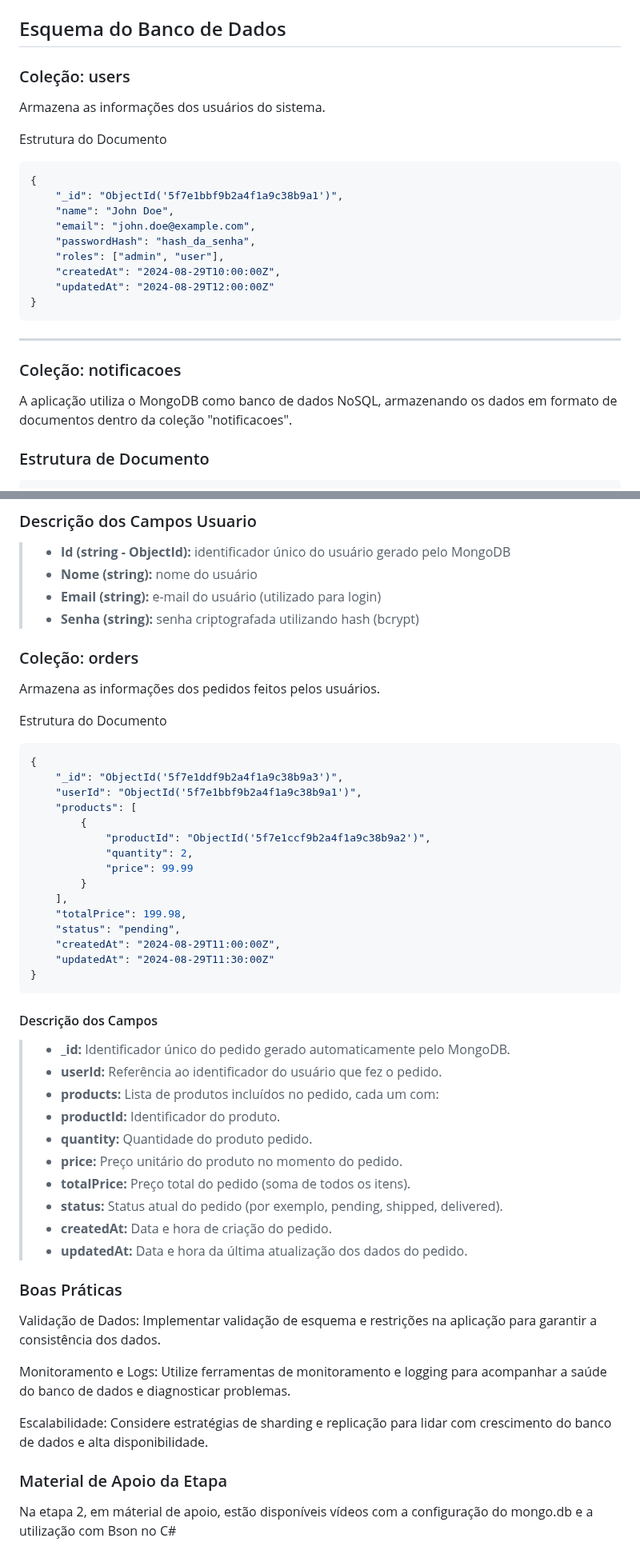
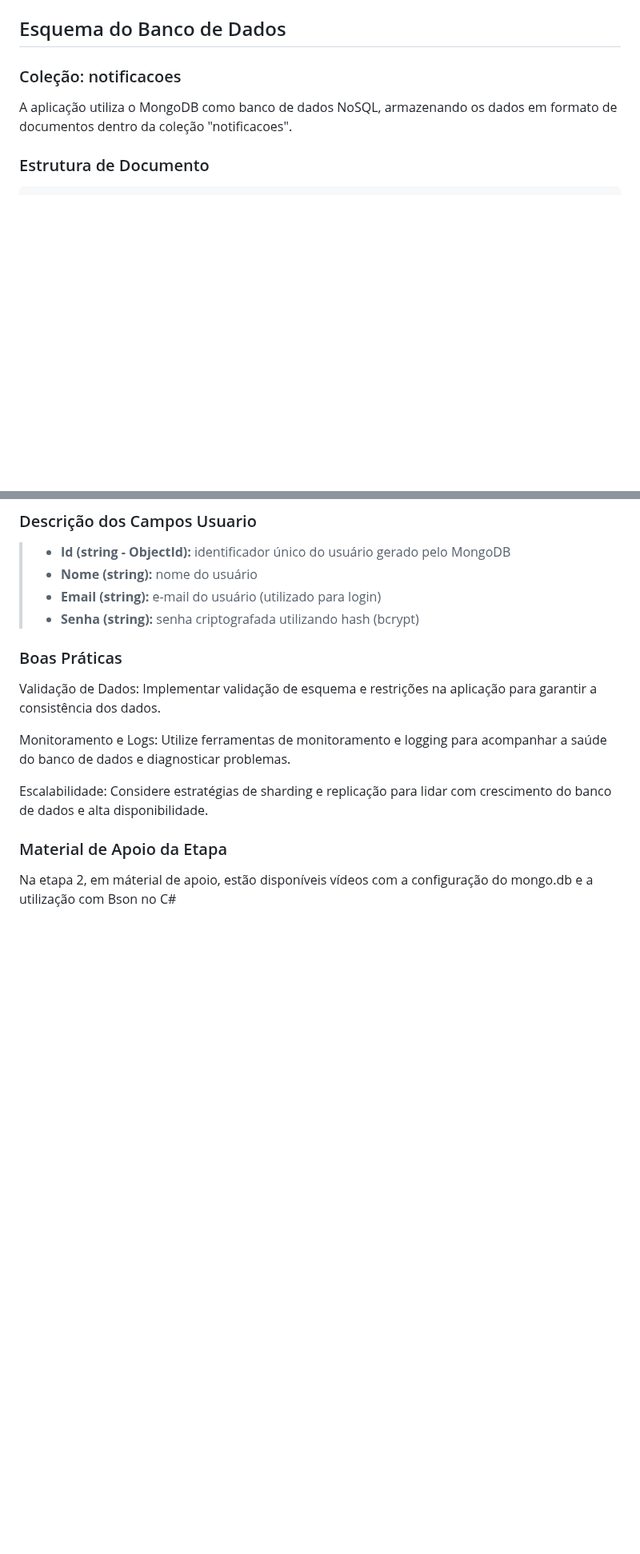
Before and after one commit to ICEI-PUC-Minas-PMV-ADS/pmv-ads-2026-1-e4-proj-infra-t3-paga-ai, a Markdown page: docs/05-Arquitetura da Solução.md, 2 parts joined by grey strips. Shown at 80% size. Rendered like a GitHub page; blank space fills up the shorter version.

````diff
--- a/docs/05-Arquitetura da Solução.md
+++ b/docs/05-Arquitetura da Solução.md
@@ -18,24 +18,6 @@ O diagrama de classes ilustra graficamente como será a estrutura do software, e
 Este documento descreve a estrutura e o esquema do banco de dados não relacional utilizado por nosso projeto, baseado em MongoDB. O MongoDB é um banco de dados NoSQL que armazena dados em documentos JSON (ou BSON, internamente), permitindo uma estrutura flexível e escalável para armazenar e consultar dados.
 <img width="1700" height="1150" alt="DIAGRAMA DE DOCUMENTOS" src="https://github.com/user-attachments/assets/535a291d-e91b-43e6-8f29-628764437c56" />
 ## Esquema do Banco de Dados
-### Coleção: users
-Armazena as informações dos usuários do sistema.
-
-Estrutura do Documento
-
-```Json
-{
-    "_id": "ObjectId('5f7e1bbf9b2a4f1a9c38b9a1')",
-    "name": "John Doe",
-    "email": "john.doe@example.com",
-    "passwordHash": "hash_da_senha",
-    "roles": ["admin", "user"],
-    "createdAt": "2024-08-29T10:00:00Z",
-    "updatedAt": "2024-08-29T12:00:00Z"
-}
-```
-
----
 
 ### Coleção: notificacoes
 
@@ -191,41 +173,6 @@ A aplicação utiliza o MongoDB como banco de dados NoSQL, armazenando os dados
 > - <strong>Senha (string):</strong> senha criptografada utilizando hash (bcrypt)
 
 
-### Coleção: orders
-Armazena as informações dos pedidos feitos pelos usuários.
-
-Estrutura do Documento
-
-```Json
-{
-    "_id": "ObjectId('5f7e1ddf9b2a4f1a9c38b9a3')",
-    "userId": "ObjectId('5f7e1bbf9b2a4f1a9c38b9a1')",
-    "products": [
-        {
-            "productId": "ObjectId('5f7e1ccf9b2a4f1a9c38b9a2')",
-            "quantity": 2,
-            "price": 99.99
-        }
-    ],
-    "totalPrice": 199.98,
-    "status": "pending",
-    "createdAt": "2024-08-29T11:00:00Z",
-    "updatedAt": "2024-08-29T11:30:00Z"
-}
-```
-
-#### Descrição dos Campos
-> - <strong>_id:</strong> Identificador único do pedido gerado automaticamente pelo MongoDB.
-> - <strong>userId:</strong> Referência ao identificador do usuário que fez o pedido.
-> - <strong>products:</strong> Lista de produtos incluídos no pedido, cada um com:
-> - <strong>productId:</strong> Identificador do produto.
-> - <strong>quantity:</strong> Quantidade do produto pedido.
-> - <strong>price:</strong> Preço unitário do produto no momento do pedido.
-> - <strong>totalPrice:</strong> Preço total do pedido (soma de todos os itens).
-> - <strong>status:</strong> Status atual do pedido (por exemplo, pending, shipped, delivered).
-> - <strong>createdAt:</strong> Data e hora de criação do pedido.
-> - <strong>updatedAt:</strong> Data e hora da última atualização dos dados do pedido.
-
 ### Boas Práticas
 
 Validação de Dados: Implementar validação de esquema e restrições na aplicação para garantir a consistência dos dados.
````
